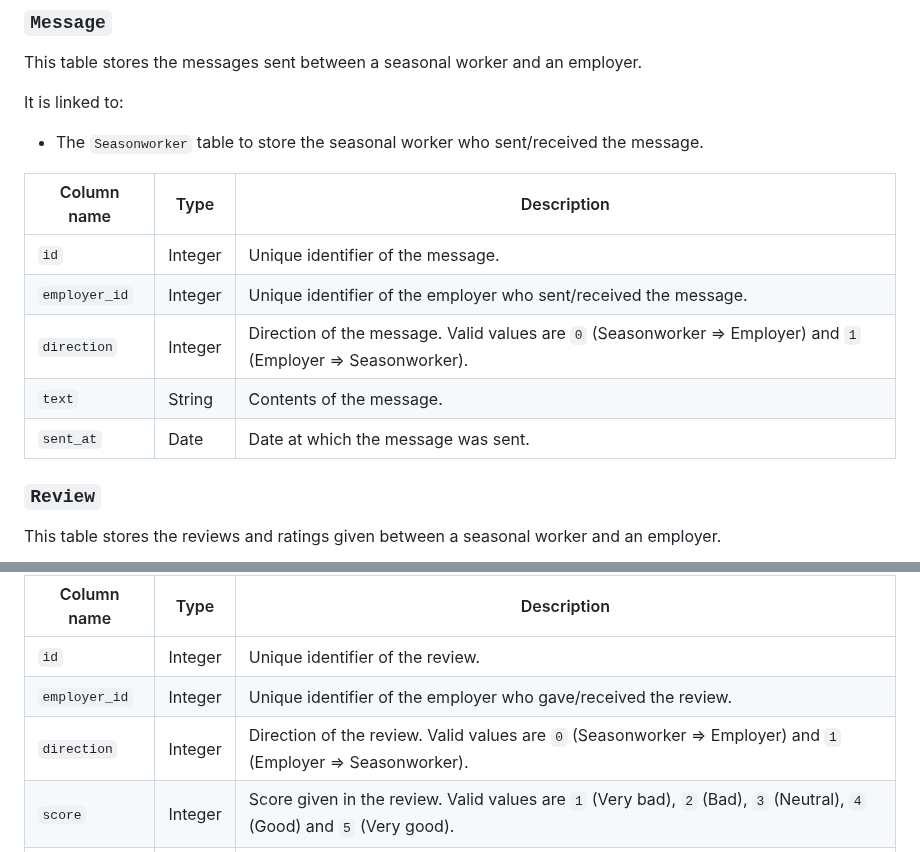
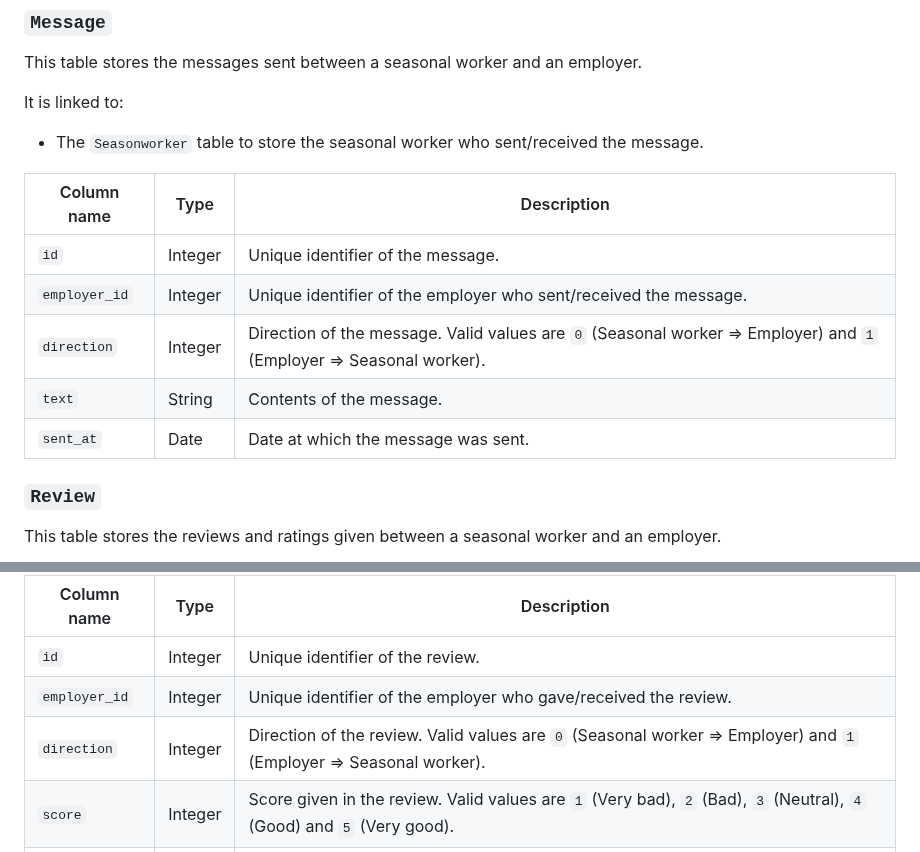
Before and after one commit to thomas-mauran/LinkedOut, a Markdown page: docs/analysis_doc.md, 2 parts joined by grey strips. GitHub-like rendering.

```diff
--- a/docs/analysis_doc.md
+++ b/docs/analysis_doc.md
@@ -283,13 +283,13 @@ This table stores the messages sent between a seasonal worker and an employer.
 It is linked to:
 - The `Seasonworker` table to store the seasonal worker who sent/received the message.
 
-| Column name   | Type    | Description                                                                                                     |
-| ------------- | ------- | --------------------------------------------------------------------------------------------------------------- |
-| `id`          | Integer | Unique identifier of the message.                                                                               |
-| `employer_id` | Integer | Unique identifier of the employer who sent/received the message.                                                |
-| `direction`   | Integer | Direction of the message. Valid values are `0` (Seasonworker => Employer) and `1` (Employer => Seasonworker).   |
-| `text`        | String  | Contents of the message.                                                                                        |
-| `sent_at`     | Date    | Date at which the message was sent.                                                                             |
+| Column name   | Type    | Description                                                                                                         |
+| ------------- | ------- | ------------------------------------------------------------------------------------------------------------------- |
+| `id`          | Integer | Unique identifier of the message.                                                                                   |
+| `employer_id` | Integer | Unique identifier of the employer who sent/received the message.                                                    |
+| `direction`   | Integer | Direction of the message. Valid values are `0` (Seasonal worker => Employer) and `1` (Employer => Seasonal worker). |
+| `text`        | String  | Contents of the message.                                                                                            |
+| `sent_at`     | Date    | Date at which the message was sent.                                                                                 |
 
 ### `Review`
 
@@ -302,7 +302,7 @@ It is linked to:
 | ------------- | ------- | ----------------------------------------------------------------------------------------------------------------------- |
 | `id`          | Integer | Unique identifier of the review.                                                                                        |
 | `employer_id` | Integer | Unique identifier of the employer who gave/received the review.                                                         |
-| `direction`   | Integer | Direction of the review. Valid values are `0` (Seasonworker => Employer) and `1` (Employer => Seasonworker).            |
+| `direction`   | Integer | Direction of the review. Valid values are `0` (Seasonal worker => Employer) and `1` (Employer => Seasonal worker).      |
 | `score`       | Integer | Score given in the review. Valid values are `1` (Very bad), `2` (Bad), `3` (Neutral), `4` (Good) and `5` (Very good).   |
 | `review`      | String  | Contents of the review.                                                                                                 |
 | `created_at`  | Date    | Date at which the review was created.                                                                                   |
```
Also changed, not shown: other parts of docs/analysis_doc.md (+30 -18 lines).
